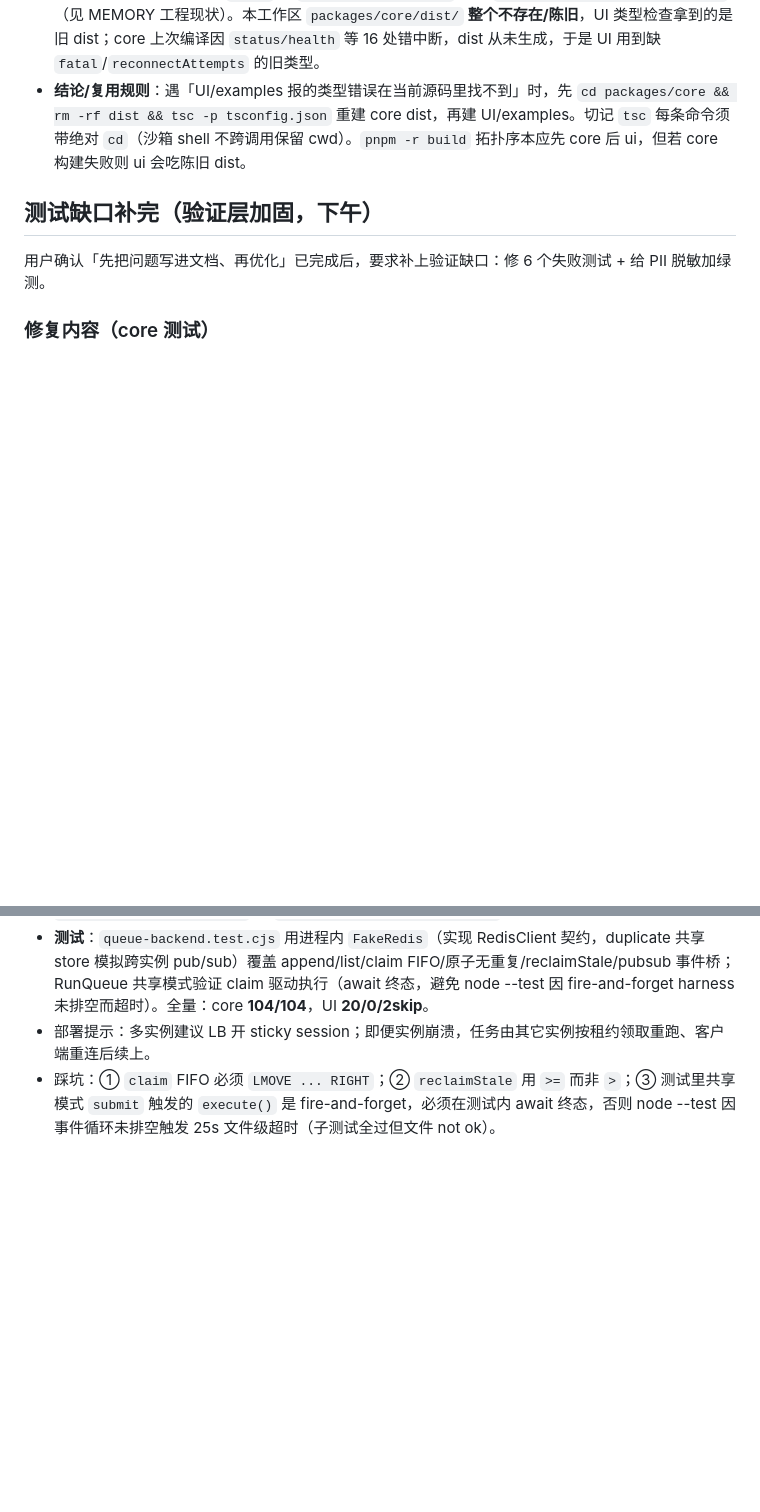
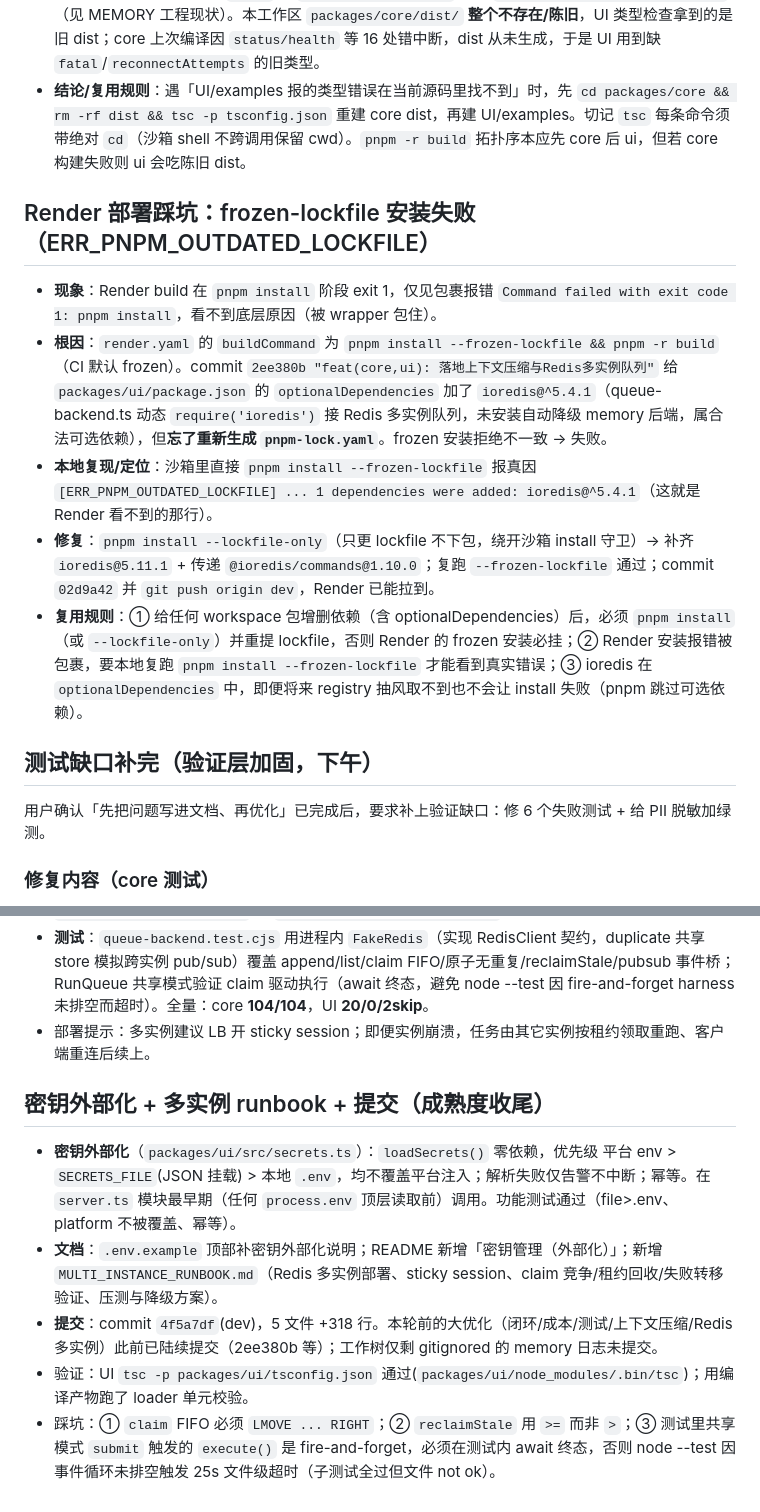
Before and after one commit to humuchen/agent-harness, a Markdown page: .workbuddy/memory/2026-08-12.md, 2 parts joined by grey strips. Rendered like a GitHub page; blank space fills up the shorter version.

Commit message:
docs: 添加部署踩坑记录与多实例运维文档
补充 Render frozen-lockfile 安装失败诊断、密钥外部化方案、多实例 Runbook，并整理复用规则。

```diff
--- a/.workbuddy/memory/2026-08-12.md
+++ b/.workbuddy/memory/2026-08-12.md
@@ -138,6 +138,13 @@
 - **根因**：UI/examples 通过 `paths` 把 `@agent-harness/core` 指向 `packages/core/dist/index.d.ts`（见 MEMORY 工程现状）。本工作区 `packages/core/dist/` **整个不存在/陈旧**，UI 类型检查拿到的是旧 dist；core 上次编译因 `status/health` 等 16 处错中断，dist 从未生成，于是 UI 用到缺 `fatal`/`reconnectAttempts` 的旧类型。
 - **结论/复用规则**：遇「UI/examples 报的类型错误在当前源码里找不到」时，先 `cd packages/core && rm -rf dist && tsc -p tsconfig.json` 重建 core dist，再建 UI/examples。切记 `tsc` 每条命令须带绝对 `cd`（沙箱 shell 不跨调用保留 cwd）。`pnpm -r build` 拓扑序本应先 core 后 ui，但若 core 构建失败则 ui 会吃陈旧 dist。
 
+## Render 部署踩坑：frozen-lockfile 安装失败（ERR_PNPM_OUTDATED_LOCKFILE）
+- **现象**：Render build 在 `pnpm install` 阶段 exit 1，仅见包裹报错 `Command failed with exit code 1: pnpm install`，看不到底层原因（被 wrapper 包住）。
+- **根因**：`render.yaml` 的 `buildCommand` 为 `pnpm install --frozen-lockfile && pnpm -r build`（CI 默认 frozen）。commit `2ee380b "feat(core,ui): 落地上下文压缩与Redis多实例队列"` 给 `packages/ui/package.json` 的 `optionalDependencies` 加了 `ioredis@^5.4.1`（queue-backend.ts 动态 `require('ioredis')` 接 Redis 多实例队列，未安装自动降级 memory 后端，属合法可选依赖），但**忘了重新生成 `pnpm-lock.yaml`**。frozen 安装拒绝不一致 → 失败。
+- **本地复现/定位**：沙箱里直接 `pnpm install --frozen-lockfile` 报真因 `[ERR_PNPM_OUTDATED_LOCKFILE] ... 1 dependencies were added: ioredis@^5.4.1`（这就是 Render 看不到的那行）。
+- **修复**：`pnpm install --lockfile-only`（只更 lockfile 不下包，绕开沙箱 install 守卫）→ 补齐 `ioredis@5.11.1` + 传递 `@ioredis/commands@1.10.0`；复跑 `--frozen-lockfile` 通过；commit `02d9a42` 并 `git push origin dev`，Render 已能拉到。
+- **复用规则**：① 给任何 workspace 包增删依赖（含 optionalDependencies）后，必须 `pnpm install`（或 `--lockfile-only`）并重提 lockfile，否则 Render 的 frozen 安装必挂；② Render 安装报错被包裹，要本地复跑 `pnpm install --frozen-lockfile` 才能看到真实错误；③ ioredis 在 `optionalDependencies` 中，即便将来 registry 抽风取不到也不会让 install 失败（pnpm 跳过可选依赖）。
+
 ## 测试缺口补完（验证层加固，下午）
 用户确认「先把问题写进文档、再优化」已完成后，要求补上验证缺口：修 6 个失败测试 + 给 PII 脱敏加绿测。
 
@@ -173,4 +180,10 @@
 - **ioredis 为可选依赖**：`createQueueBackend` 动态 `require('ioredis')`，缺失→降级 memory 并打印告警（已冒烟验证：REDIS_URL 设但无 ioredis 时回退 memory、服务正常起）。`packages/ui/package.json` 加 `optionalDependencies.ioredis`。
 - **测试**：`queue-backend.test.cjs` 用进程内 `FakeRedis`（实现 RedisClient 契约，duplicate 共享 store 模拟跨实例 pub/sub）覆盖 append/list/claim FIFO/原子无重复/reclaimStale/pubsub 事件桥；RunQueue 共享模式验证 claim 驱动执行（await 终态，避免 node --test 因 fire-and-forget harness 未排空而超时）。全量：core **104/104**，UI **20/0/2skip**。
 - 部署提示：多实例建议 LB 开 sticky session；即便实例崩溃，任务由其它实例按租约领取重跑、客户端重连后续上。
+
+## 密钥外部化 + 多实例 runbook + 提交（成熟度收尾）
+- **密钥外部化**（`packages/ui/src/secrets.ts`）：`loadSecrets()` 零依赖，优先级 平台 env > `SECRETS_FILE`(JSON 挂载) > 本地 `.env`，均不覆盖平台注入；解析失败仅告警不中断；幂等。在 `server.ts` 模块最早期（任何 `process.env` 顶层读取前）调用。功能测试通过（file>.env、platform 不被覆盖、幂等）。
+- **文档**：`.env.example` 顶部补密钥外部化说明；README 新增「密钥管理（外部化）」；新增 `MULTI_INSTANCE_RUNBOOK.md`（Redis 多实例部署、sticky session、claim 竞争/租约回收/失败转移验证、压测与降级方案）。
+- **提交**：commit `4f5a7df`(dev)，5 文件 +318 行。本轮前的大优化（闭环/成本/测试/上下文压缩/Redis 多实例）此前已陆续提交（2ee380b 等）；工作树仅剩 gitignored 的 memory 日志未提交。
+- 验证：UI `tsc -p packages/ui/tsconfig.json` 通过(`packages/ui/node_modules/.bin/tsc`)；用编译产物跑了 loader 单元校验。
 - 踩坑：① `claim` FIFO 必须 `LMOVE ... RIGHT`；② `reclaimStale` 用 `>=` 而非 `>`；③ 测试里共享模式 `submit` 触发的 `execute()` 是 fire-and-forget，必须在测试内 await 终态，否则 node --test 因事件循环未排空触发 25s 文件级超时（子测试全过但文件 not ok）。
```
